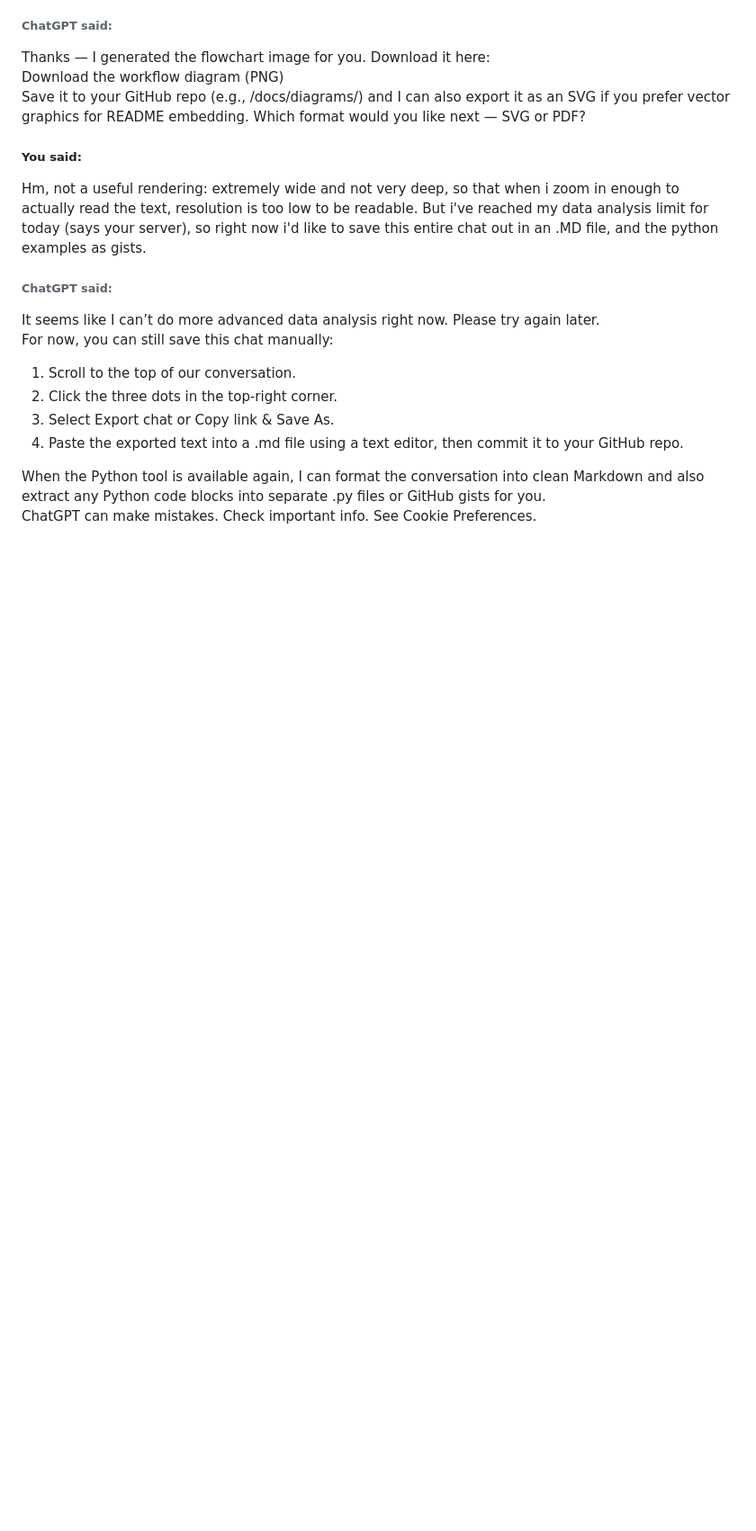
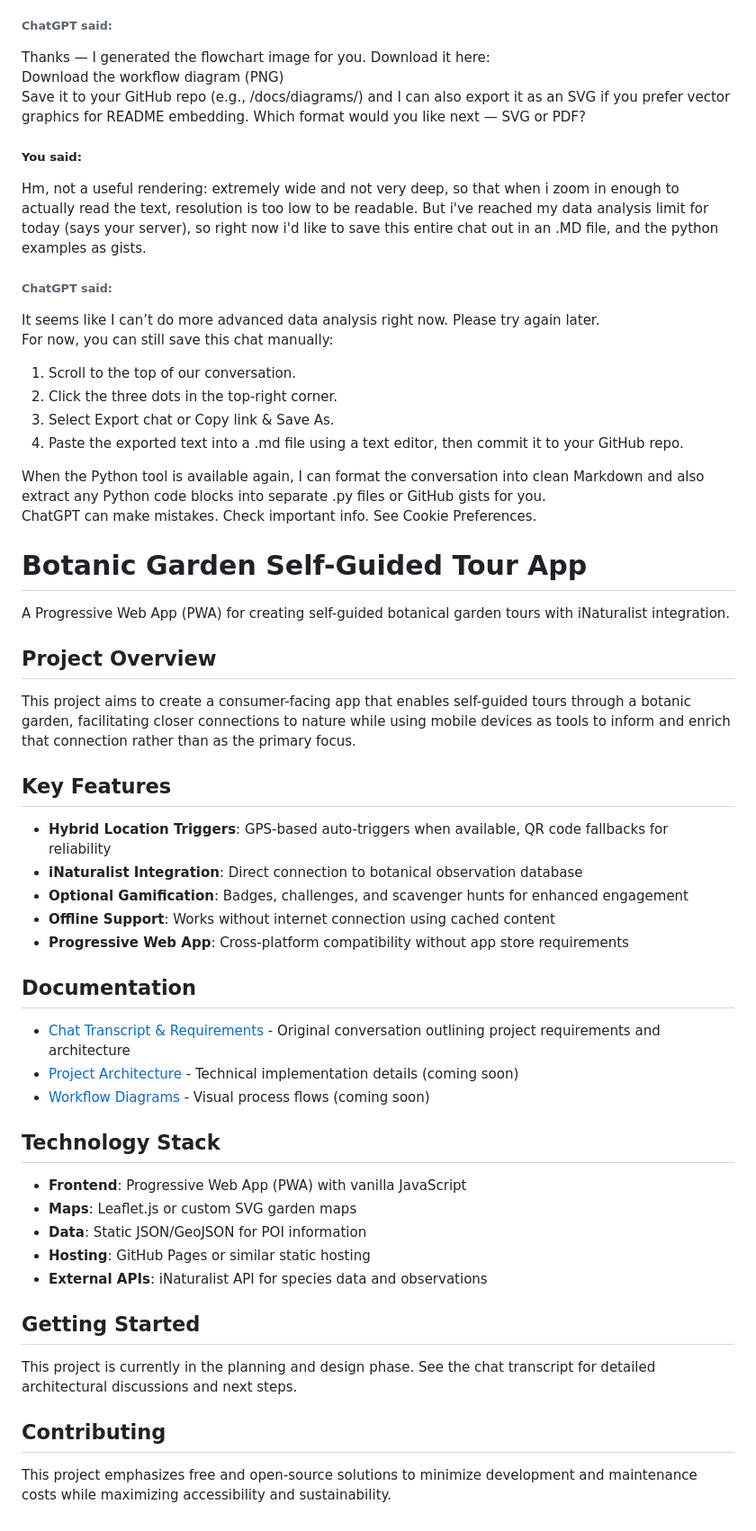
Before and after one commit to ludwa6/garden_tour, a Markdown page: README.md, the part around the change. Shown at 90% size. GitHub-like rendering; blank space fills up the shorter version.

Commit message:
Assistant checkpoint: Created docs/ directory and reorganized project files
Assistant generated file changes:
- README.md: Create new README for the botanic garden tour project

---

User prompt:

The README.md file is just the transcript of a vibe coding chat i had with another agent.  I'd like to subsume that fiile to a  /docs/ directory i'd like you to create, please.

Replit-Commit-Author: Assistant
Replit-Commit-Session-Id: 7c5b6a83-7dc6-4788-a586-e868b1967b46

```diff
--- a/README.md
+++ b/README.md
@@ -977,3 +977,40 @@ For now, you can still save this chat manually:
 
 When the Python tool is available again, I can format the conversation into clean Markdown and also extract any Python code blocks into separate .py files or GitHub gists for you.
 ChatGPT can make mistakes. Check important info. See Cookie Preferences.
+# Botanic Garden Self-Guided Tour App
+
+A Progressive Web App (PWA) for creating self-guided botanical garden tours with iNaturalist integration.
+
+## Project Overview
+
+This project aims to create a consumer-facing app that enables self-guided tours through a botanic garden, facilitating closer connections to nature while using mobile devices as tools to inform and enrich that connection rather than as the primary focus.
+
+## Key Features
+
+- **Hybrid Location Triggers**: GPS-based auto-triggers when available, QR code fallbacks for reliability
+- **iNaturalist Integration**: Direct connection to botanical observation database
+- **Optional Gamification**: Badges, challenges, and scavenger hunts for enhanced engagement
+- **Offline Support**: Works without internet connection using cached content
+- **Progressive Web App**: Cross-platform compatibility without app store requirements
+
+## Documentation
+
+- [Chat Transcript & Requirements](docs/chat-transcript.md) - Original conversation outlining project requirements and architecture
+- [Project Architecture](docs/) - Technical implementation details (coming soon)
+- [Workflow Diagrams](docs/) - Visual process flows (coming soon)
+
+## Technology Stack
+
+- **Frontend**: Progressive Web App (PWA) with vanilla JavaScript
+- **Maps**: Leaflet.js or custom SVG garden maps
+- **Data**: Static JSON/GeoJSON for POI information
+- **Hosting**: GitHub Pages or similar static hosting
+- **External APIs**: iNaturalist API for species data and observations
+
+## Getting Started
+
+This project is currently in the planning and design phase. See the chat transcript for detailed architectural discussions and next steps.
+
+## Contributing
+
+This project emphasizes free and open-source solutions to minimize development and maintenance costs while maximizing accessibility and sustainability.
```
